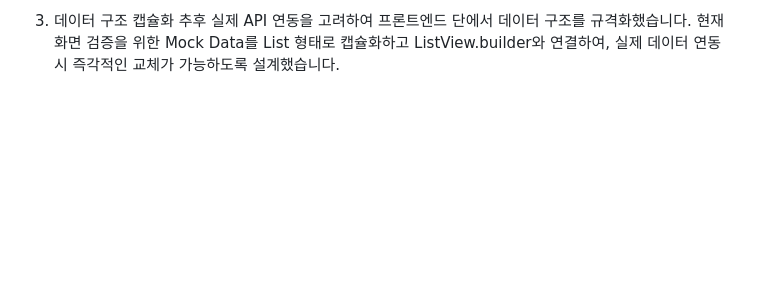
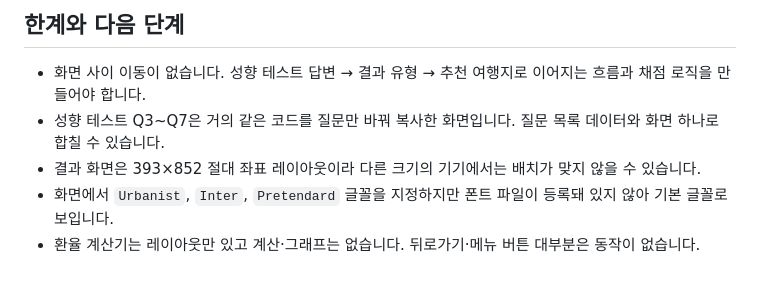
Before and after one commit to jin3402/ai_travel, a Markdown page: README.md, the part around one of its changes. Rendered like a GitHub page; blank space fills up the shorter version.

```diff
--- a/README.md
+++ b/README.md
@@ -54,3 +72,8 @@ Design Tool: Figma
 
-3. 데이터 구조 캡슐화
-추후 실제 API 연동을 고려하여 프론트엔드 단에서 데이터 구조를 규격화했습니다. 현재 화면 검증을 위한 Mock Data를 List<Map> 형태로 캡슐화하고 ListView.builder와 연결하여, 실제 데이터 연동 시 즉각적인 교체가 가능하도록 설계했습니다.
+## 한계와 다음 단계
+
+- 화면 사이 이동이 없습니다. 성향 테스트 답변 → 결과 유형 → 추천 여행지로 이어지는 흐름과 채점 로직을 만들어야 합니다.
+- 성향 테스트 Q3~Q7은 거의 같은 코드를 질문만 바꿔 복사한 화면입니다. 질문 목록 데이터와 화면 하나로 합칠 수 있습니다.
+- 결과 화면은 393×852 절대 좌표 레이아웃이라 다른 크기의 기기에서는 배치가 맞지 않을 수 있습니다.
+- 화면에서 `Urbanist`, `Inter`, `Pretendard` 글꼴을 지정하지만 폰트 파일이 등록돼 있지 않아 기본 글꼴로 보입니다.
+- 환율 계산기는 레이아웃만 있고 계산·그래프는 없습니다. 뒤로가기·메뉴 버튼 대부분은 동작이 없습니다.
```
Also changed, not shown: other parts of README.md (+48 -30 lines).
